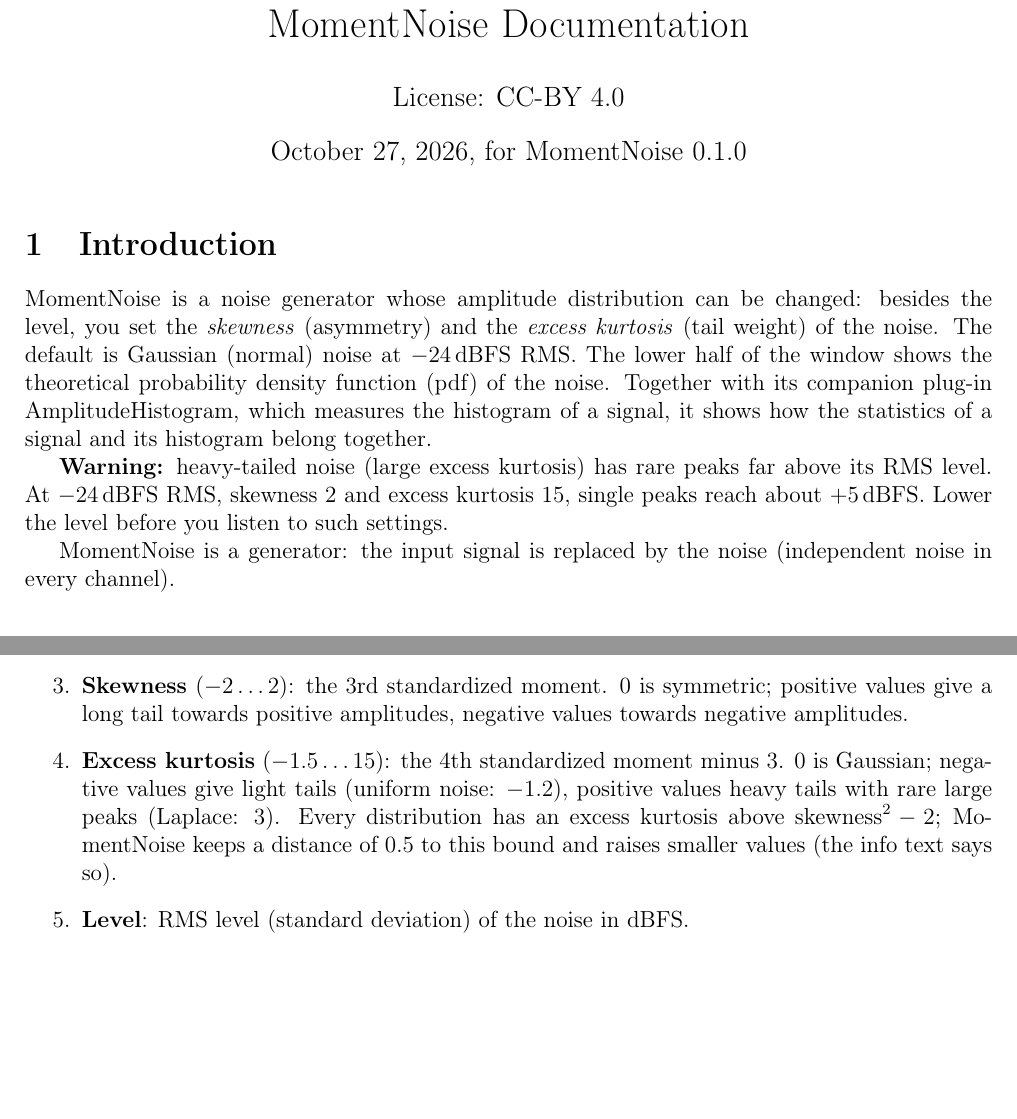
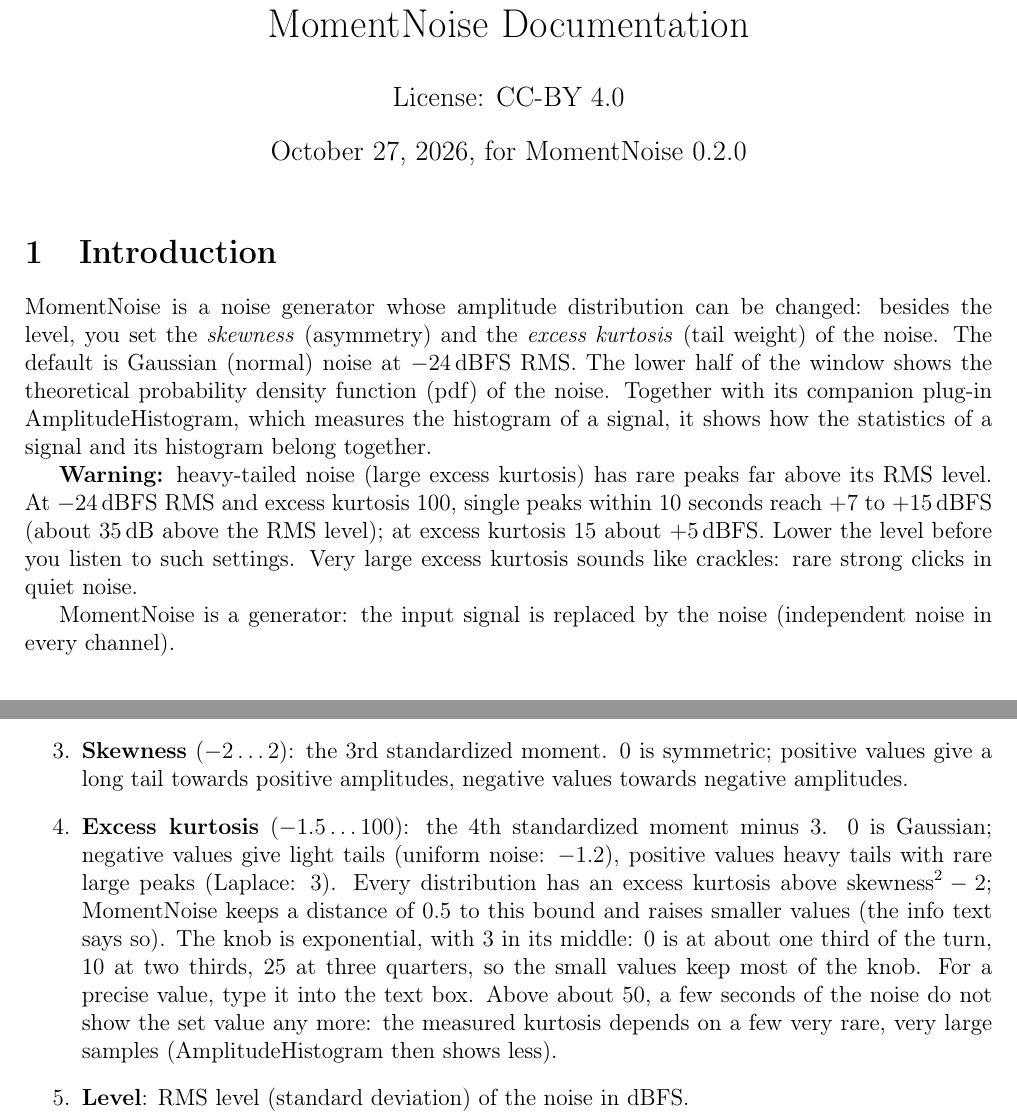
Before and after one commit to JoergBitzer/noise_moments, a LaTeX document (MomentNoise/docs/manual/ManualMomentNoise.tex, which reads MomentNoise/docs/manual/controls.tex): two parts of pages 1 and 2 of 4, joined at a grey line, cut so that both start at the same text, the shorter picture padded with empty space. Compiled offline with pdfLaTeX.

Commit message:
MomentNoise: excess kurtosis up to 100 with an exponential knob (0.2.0)
Range -1.5 ... 100 (was 15). New tools/ExponentialRange.h: knob position
grows exponentially, 3 in the middle (0 at 34 %, 10 at 65 %, 25 at 78 %);
the conversions clamp (NormalisableRange asserts outside [0, 1]).
tools/ParameterSpec.h: makeParameter(spec, range) overload.
Manual, README, controls tables, ReadMeFirst (peaks up to about +15 dBFS
at -24 dBFS RMS and excess 100) and CLAUDE.md updated.

Co-Authored-By: Claude Opus 5.5 <noreply@anthropic.com>

```diff
--- a/MomentNoise/docs/manual/ManualMomentNoise.tex
+++ b/MomentNoise/docs/manual/ManualMomentNoise.tex
@@ -12,7 +12,7 @@
 \hypersetup{colorlinks=true, linkcolor=red, urlcolor=red, pdftitle={MomentNoise Documentation}}
 
 % ---- change these ------------------------------------------------------------
-\newcommand{\pluginversion}{0.1.0}   % the version in CMakeLists.txt
+\newcommand{\pluginversion}{0.2.0}   % the version in CMakeLists.txt
 \newcommand{\pluginauthor}{Joerg Bitzer}
 \newcommand{\sourceurl}{https://github.com/JoergBitzer/noise_moments}
 % -------------------------------------------------------------------------------
@@ -33,8 +33,10 @@
 signal and its histogram belong together.
 
 \textbf{Warning:} heavy-tailed noise (large excess kurtosis) has rare peaks far above its RMS level.
-At $-24$\,dBFS RMS, skewness 2 and excess kurtosis 15, single peaks reach about $+5$\,dBFS. Lower the
-level before you listen to such settings.
+At $-24$\,dBFS RMS and excess kurtosis 100, single peaks within 10 seconds reach $+7$ to $+15$\,dBFS
+(about 35\,dB above the RMS level); at excess kurtosis 15 about $+5$\,dBFS. Lower the level before you
+listen to such settings. Very large excess kurtosis sounds like crackles: rare strong clicks in quiet
+noise.
 
 MomentNoise is a generator: the input signal is replaced by the noise (independent noise in every
 channel).
@@ -75,11 +77,16 @@
     \item \textbf{Day/night}: switches between the night (dark) and the day (light) theme.
     \item \textbf{Skewness} ($-2 \dots 2$): the 3rd standardized moment. 0 is symmetric; positive values
     give a long tail towards positive amplitudes, negative values towards negative amplitudes.
-    \item \textbf{Excess kurtosis} ($-1.5 \dots 15$): the 4th standardized moment minus 3. 0 is Gaussian;
+    \item \textbf{Excess kurtosis} ($-1.5 \dots 100$): the 4th standardized moment minus 3. 0 is Gaussian;
     negative values give light tails (uniform noise: $-1.2$), positive values heavy tails with rare
     large peaks (Laplace: 3). Every distribution has an excess kurtosis above
     $\text{skewness}^2 - 2$; MomentNoise keeps a distance of 0.5 to this bound and raises smaller values
     (the info text says so).
+    The knob is exponential, with 3 in its middle: 0 is at about one third of the turn, 10 at two
+    thirds, 25 at three quarters, so the small values keep most of the knob. For a precise value,
+    type it into the text box.
+    Above about 50, a few seconds of the noise do not show the set value any more: the measured
+    kurtosis depends on a few very rare, very large samples (AmplitudeHistogram then shows less).
     \item \textbf{Level}: RMS level (standard deviation) of the noise in dBFS.
     \item \textbf{Info text}: the Johnson family used (see section~\ref{sec:how}) and the skewness and
     excess kurtosis that were reached.
--- a/MomentNoise/docs/manual/controls.tex
+++ b/MomentNoise/docs/manual/controls.tex
@@ -3,7 +3,7 @@
 Control & Range & Default & Description \\
 \hline
 Skewness & -2.00 - 2.00 & 0.00 & Asymmetry of the amplitude distribution (3rd standardized moment): 0 = symmetric, positive = long tail towards positive amplitudes. \\
-Excess kurtosis & -1.50 - 15.00 & 0.00 & Tail weight (4th standardized moment minus 3): 0 = Gaussian, negative = light tails (uniform: -1.2), positive = heavy tails, rare large peaks (Laplace: 3). At least skewness squared - 1.5, smaller values are raised. \\
+Excess kurtosis & -1.50 - 100.00 & 0.00 & Tail weight (4th standardized moment minus 3): 0 = Gaussian, negative = light tails (uniform: -1.2), positive = heavy tails, rare large peaks (Laplace: 3). At least skewness squared - 1.5, smaller values are raised. \\
 Level & -60.0 dBFS - 0.0 dBFS & -24.0 dBFS & RMS level of the noise (its standard deviation). Heavy tails give peaks far above the RMS level: they may exceed 0 dBFS. \\
 Log density & Off - On & Off & Density axis of the display logarithmic (shows the tails) or linear. \\
 \hline
```
Also changed, not shown: CLAUDE.md (+2 -1 lines), CMakeLists.txt (+1 -1 lines), MomentNoise/CMakeLists.txt (+1 -1 lines), MomentNoise/README.md, MomentNoise/docs/manual/ManualMomentNoise.pdf, MomentNoise/docs/manual/images/GUI.png, release/ReadMeFirst.txt, 4 other files.
